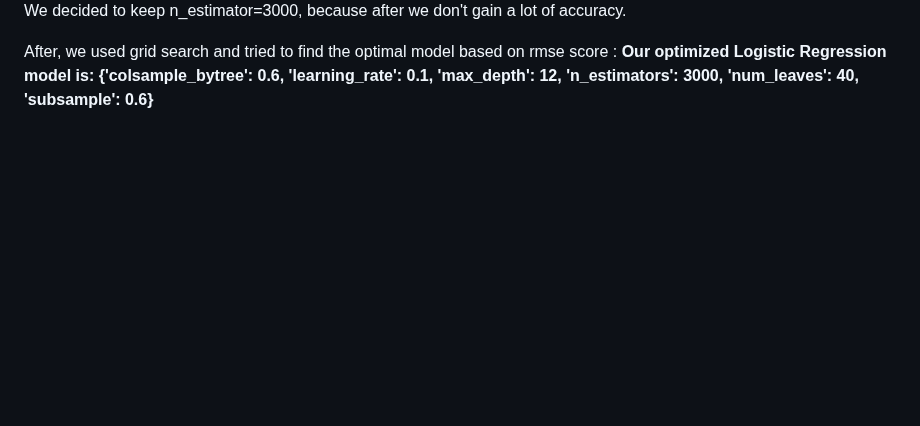
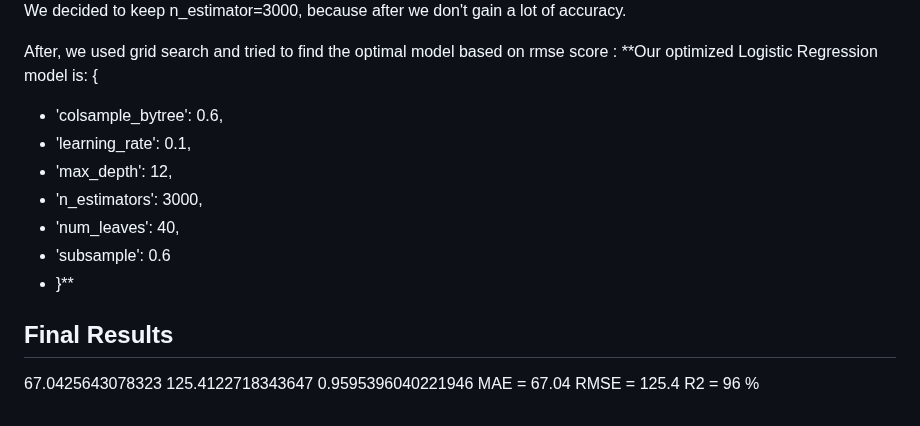
Before and after one commit to mchianale/seoul_bikes_predictions, a Markdown page: README.md, the part around one of its changes. Rendered like a GitHub page; blank space fills up the shorter version.

```diff
--- a/README.md
+++ b/README.md
@@ -143,9 +142,17 @@ We decided to keep n_estimator=3000, because after we don't gain a lot of accura
 
 After, we used grid search and tried to find the optimal model based on rmse score :
 **Our optimized Logistic Regression model is:
-{'colsample_bytree': 0.6,
- 'learning_rate': 0.1,
- 'max_depth': 12,
- 'n_estimators': 3000,
- 'num_leaves': 40,
- 'subsample': 0.6}**
+{
+- 'colsample_bytree': 0.6,
+- 'learning_rate': 0.1,
+- 'max_depth': 12,
+- 'n_estimators': 3000,
+- 'num_leaves': 40,
+- 'subsample': 0.6
+- }**
+
+## Final Results
+67.0425643078323 125.4122718343647 0.9595396040221946
+MAE = 67.04
+RMSE = 125.4
+R2 = 96 %
```
Also changed, not shown: other parts of README.md (+1 -2 lines).
